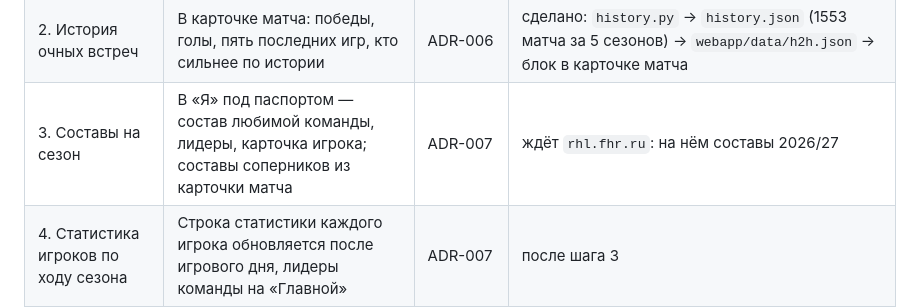
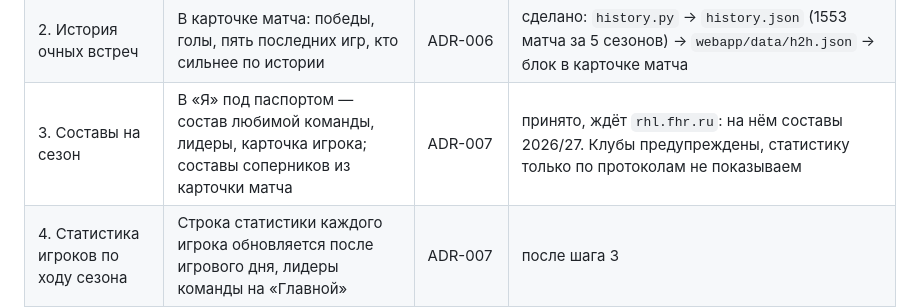
Before and after one commit to ArPicasso/bogdanov, a Markdown page: docs/ARCHITECTURE.md, the part around the change. Rendered like a GitHub page.

Commit message:
ADR-007 принят: клубы предупреждены, составы ждут сайт РХЛ
Co-Authored-By: Claude Opus 5.5 <noreply@anthropic.com>
Claude-Session: https://claude.ai/code/session_01SSWisuwZSPM1iFzfDhYsMq

```diff
--- a/docs/ARCHITECTURE.md
+++ b/docs/ARCHITECTURE.md
@@ -223,7 +223,7 @@ flowchart LR
 | --- | --- | --- | --- |
 | 1. Эмблемы всех клубов | Эмблемы 26 клубов вместо стикеров с аббревиатурой | — | сделано: 26 из 26. «Ахмат-Гранит», «Динамо-Карелия», «Калужские Ракеты», «Ростов» — из Википедии; «Витязь-Подольск», «Краснодар», «Красная машина Академия» — прислал владелец продукта |
 | 2. История очных встреч | В карточке матча: победы, голы, пять последних игр, кто сильнее по истории | ADR-006 | сделано: `history.py` → `history.json` (1553 матча за 5 сезонов) → `webapp/data/h2h.json` → блок в карточке матча |
-| 3. Составы на сезон | В «Я» под паспортом — состав любимой команды, лидеры, карточка игрока; составы соперников из карточки матча | ADR-007 | ждёт `rhl.fhr.ru`: на нём составы 2026/27 |
+| 3. Составы на сезон | В «Я» под паспортом — состав любимой команды, лидеры, карточка игрока; составы соперников из карточки матча | ADR-007 | принято, ждёт `rhl.fhr.ru`: на нём составы 2026/27. Клубы предупреждены, статистику только по протоколам не показываем |
 | 4. Статистика игроков по ходу сезона | Строка статистики каждого игрока обновляется после игрового дня, лидеры команды на «Главной» | ADR-007 | после шага 3 |
 
 Этап 5 из таблицы выше («Команда и составы») этим закрывается без согласия клуба: состав и
```
Also changed, not shown: docs/adr/007-rosters-and-player-stats.md (+7 -6 lines).
